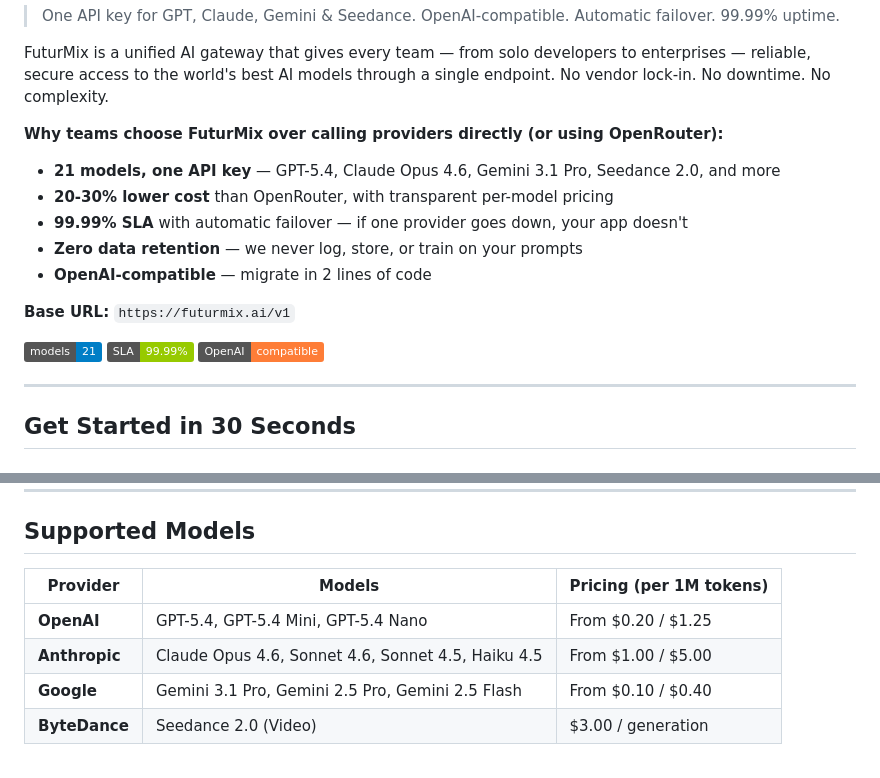
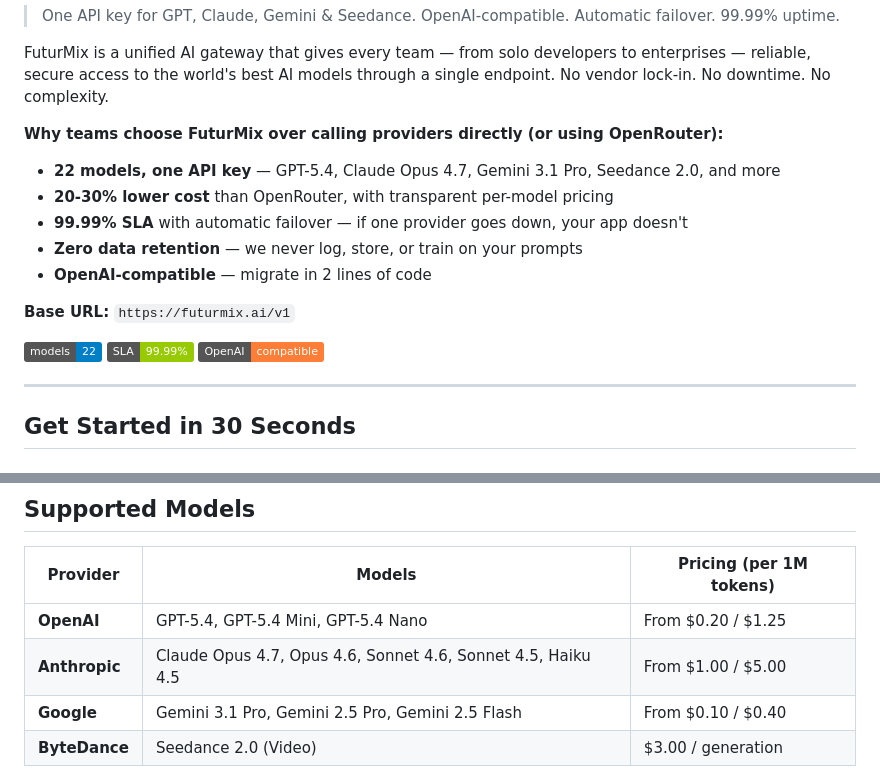
Before and after one commit to FuturMix/futurmix-ai-quickstart, a Markdown page: README.md, 2 parts joined by grey strips. GitHub-like rendering; badges without logos.

Commit message:
Add Claude Opus 4.7, update model count to 22

```diff
--- a/README.md
+++ b/README.md
@@ -6,7 +6,7 @@ FuturMix is a unified AI gateway that gives every team — from solo developers
 
 **Why teams choose FuturMix over calling providers directly (or using OpenRouter):**
 
-- **21 models, one API key** — GPT-5.4, Claude Opus 4.6, Gemini 3.1 Pro, Seedance 2.0, and more
+- **22 models, one API key** — GPT-5.4, Claude Opus 4.7, Gemini 3.1 Pro, Seedance 2.0, and more
 - **20-30% lower cost** than OpenRouter, with transparent per-model pricing
 - **99.99% SLA** with automatic failover — if one provider goes down, your app doesn't
 - **Zero data retention** — we never log, store, or train on your prompts
@@ -14,7 +14,7 @@ FuturMix is a unified AI gateway that gives every team — from solo developers
 
 **Base URL:** `https://futurmix.ai/v1`
 
-[![Models](https://img.shields.io/badge/models-21-blue)](https://futurmix.ai/models)
+[![Models](https://img.shields.io/badge/models-22-blue)](https://futurmix.ai/models)
 [![SLA](https://img.shields.io/badge/SLA-99.99%25-green)](https://futurmix.ai)
 [![OpenAI Compatible](https://img.shields.io/badge/OpenAI-compatible-orange)](https://futurmix.ai)
 
@@ -127,7 +127,7 @@ All existing OpenAI SDK code works unchanged.
 | Provider | Models | Pricing (per 1M tokens) |
 |----------|--------|------------------------|
 | **OpenAI** | GPT-5.4, GPT-5.4 Mini, GPT-5.4 Nano | From $0.20 / $1.25 |
-| **Anthropic** | Claude Opus 4.6, Sonnet 4.6, Sonnet 4.5, Haiku 4.5 | From $1.00 / $5.00 |
+| **Anthropic** | Claude Opus 4.7, Opus 4.6, Sonnet 4.6, Sonnet 4.5, Haiku 4.5 | From $1.00 / $5.00 |
 | **Google** | Gemini 3.1 Pro, Gemini 2.5 Pro, Gemini 2.5 Flash | From $0.10 / $0.40 |
 | **ByteDance** | Seedance 2.0 (Video) | $3.00 / generation |
 
```
